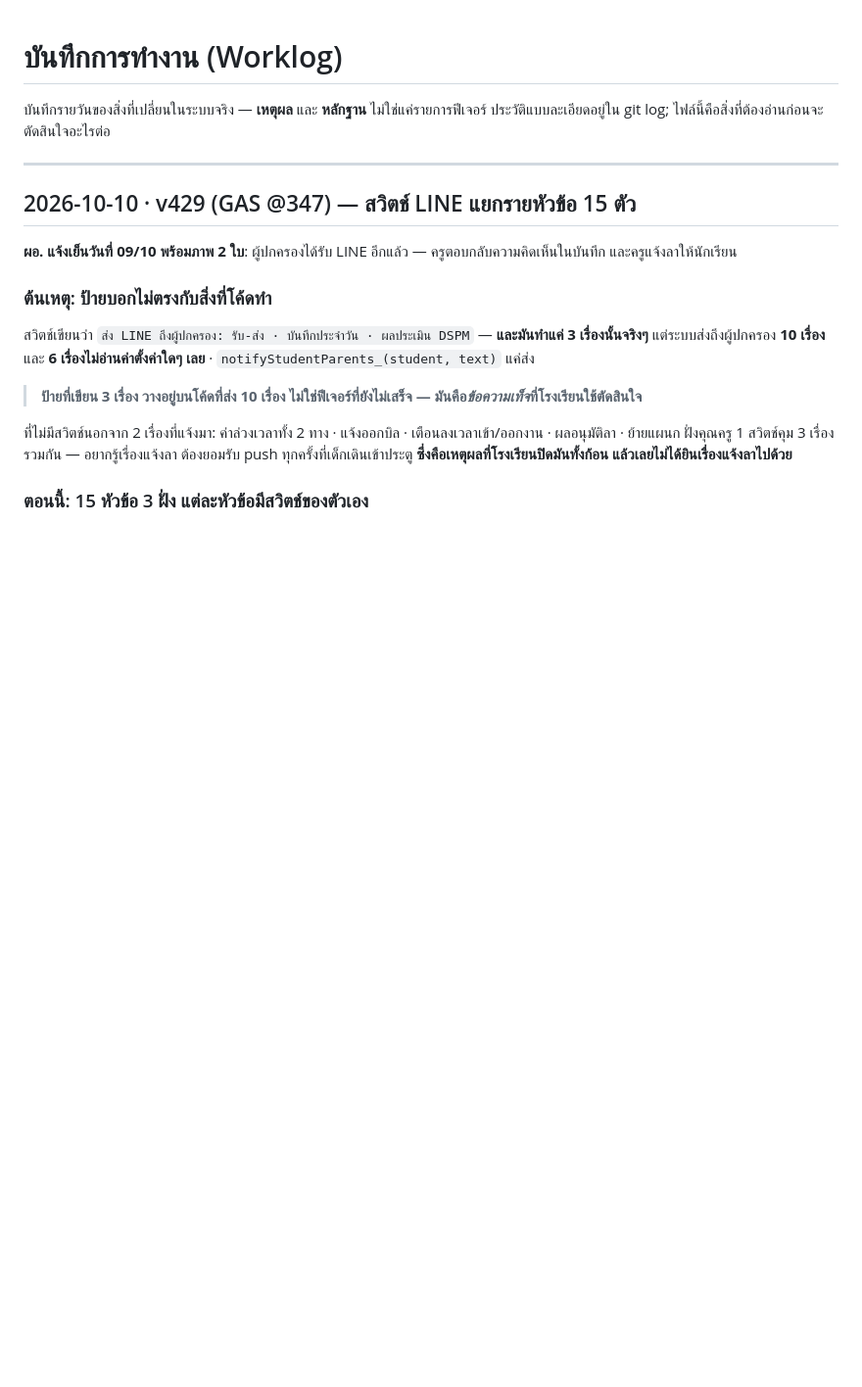
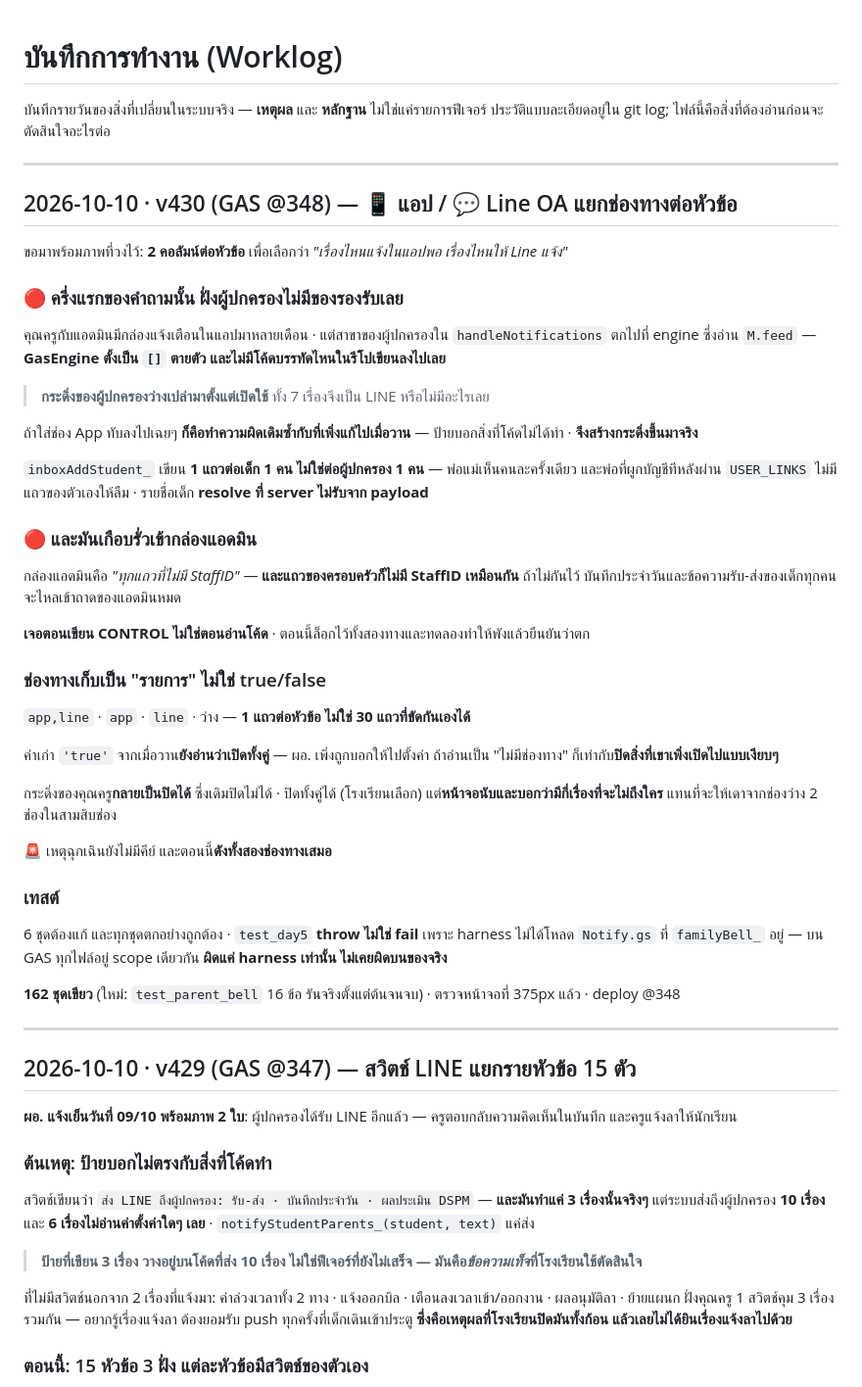
Before and after one commit to legeant04-dot/atom-nursery, a Markdown page: docs/WORKLOG.md, the part around the change. Shown at 98% size. Rendered like a GitHub page; blank space fills up the shorter version.

Commit message:
Worklog: v430 — the App column needed a bell that did not exist
Co-Authored-By: Claude Opus 5 <noreply@anthropic.com>

```diff
--- a/docs/WORKLOG.md
+++ b/docs/WORKLOG.md
@@ -2,6 +2,49 @@
 
 บันทึกรายวันของสิ่งที่เปลี่ยนในระบบจริง — **เหตุผล** และ **หลักฐาน** ไม่ใช่แค่รายการฟีเจอร์
 ประวัติแบบละเอียดอยู่ใน git log; ไฟล์นี้คือสิ่งที่ต้องอ่านก่อนจะตัดสินใจอะไรต่อ
+
+---
+
+## 2026-10-10 · v430 (GAS @348) — 📱 แอป / 💬 Line OA แยกช่องทางต่อหัวข้อ
+
+ขอมาพร้อมภาพที่วงไว้: **2 คอลัมน์ต่อหัวข้อ** เพื่อเลือกว่า *"เรื่องไหนแจ้งในแอปพอ เรื่องไหนให้ Line แจ้ง"*
+
+### 🔴 ครึ่งแรกของคำถามนั้น ฝั่งผู้ปกครอง**ไม่มีของรองรับเลย**
+
+คุณครูกับแอดมินมีกล่องแจ้งเตือนในแอปมาหลายเดือน · แต่สาขาของผู้ปกครองใน `handleNotifications`
+ตกไปที่ engine ซึ่งอ่าน `M.feed` — **GasEngine ตั้งเป็น `[]` ตายตัว และไม่มีโค้ดบรรทัดไหนในรีโปเขียนลงไปเลย**
+
+> **กระดิ่งของผู้ปกครองว่างเปล่ามาตั้งแต่เปิดใช้** ทั้ง 7 เรื่องจึงเป็น LINE หรือไม่มีอะไรเลย
+
+ถ้าใส่ช่อง App ทับลงไปเฉยๆ **ก็คือทำความผิดเดิมซ้ำกับที่เพิ่งแก้ไปเมื่อวาน** — ป้ายบอกสิ่งที่โค้ดไม่ได้ทำ · **จึงสร้างกระดิ่งขึ้นมาจริง**
+
+`inboxAddStudent_` เขียน **1 แถวต่อเด็ก 1 คน ไม่ใช่ต่อผู้ปกครอง 1 คน** — พ่อแม่เห็นคนละครั้งเดียว
+และพ่อที่ผูกบัญชีทีหลังผ่าน `USER_LINKS` ไม่มีแถวของตัวเองให้ลืม · รายชื่อเด็ก **resolve ที่ server ไม่รับจาก payload**
+
+### 🔴 และมันเกือบรั่วเข้ากล่องแอดมิน
+
+กล่องแอดมินคือ *"ทุกแถวที่ไม่มี StaffID"* — **และแถวของครอบครัวก็ไม่มี StaffID เหมือนกัน**
+ถ้าไม่กันไว้ บันทึกประจำวันและข้อความรับ-ส่งของเด็กทุกคนจะไหลเข้าถาดของแอดมินหมด
+
+**เจอตอนเขียน CONTROL ไม่ใช่ตอนอ่านโค้ด** · ตอนนี้ล็อกไว้ทั้งสองทางและทดลองทำให้พังแล้วยืนยันว่าตก
+
+### ช่องทางเก็บเป็น "รายการ" ไม่ใช่ true/false
+
+`app,line` · `app` · `line` · ว่าง — **1 แถวต่อหัวข้อ ไม่ใช่ 30 แถวที่ขัดกันเองได้**
+
+ค่าเก่า `'true'` จากเมื่อวาน**ยังอ่านว่าเปิดทั้งคู่** — ผอ. เพิ่งถูกบอกให้ไปตั้งค่า
+ถ้าอ่านเป็น "ไม่มีช่องทาง" ก็เท่ากับ**ปิดสิ่งที่เขาเพิ่งเปิดไปแบบเงียบๆ**
+
+กระดิ่งของคุณครู**กลายเป็นปิดได้** ซึ่งเดิมปิดไม่ได้ · ปิดทั้งคู่ได้ (โรงเรียนเลือก) แต่**หน้าจอนับและบอกว่ามีกี่เรื่องที่จะไม่ถึงใคร** แทนที่จะให้เดาจากช่องว่าง 2 ช่องในสามสิบช่อง
+
+🚨 เหตุฉุกเฉินยังไม่มีคีย์ และตอนนี้**ดังทั้งสองช่องทางเสมอ**
+
+### เทสต์
+
+6 ชุดต้องแก้ และทุกชุดตกอย่างถูกต้อง · `test_day5` **throw ไม่ใช่ fail** เพราะ harness ไม่ได้โหลด `Notify.gs` ที่ `familyBell_` อยู่
+— บน GAS ทุกไฟล์อยู่ scope เดียวกัน **ผิดแค่ harness เท่านั้น ไม่เคยผิดบนของจริง**
+
+**162 ชุดเขียว** (ใหม่: `test_parent_bell` 16 ข้อ รันจริงตั้งแต่ต้นจนจบ) · ตรวจหน้าจอที่ 375px แล้ว · deploy @348
 
 ---
 
```
